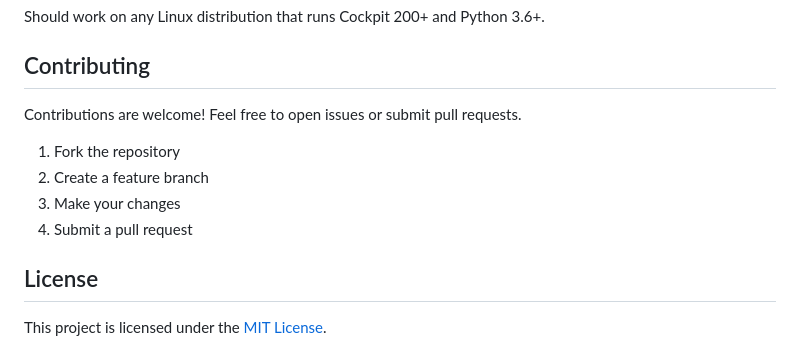
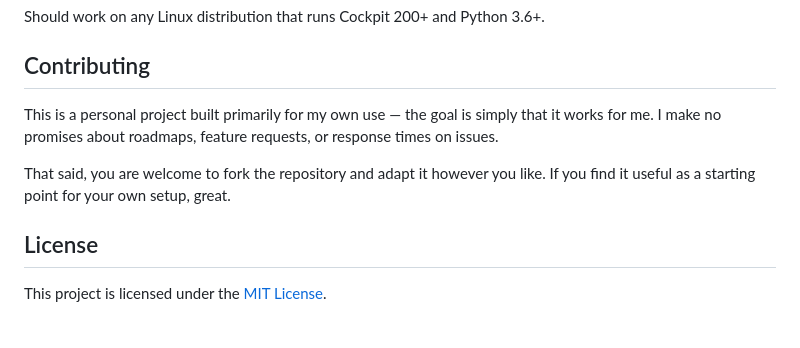
Before and after one commit to cgillinger/cockpit-pcloud, a Markdown page: README.md, the part around the change. Rendered like a GitHub page.

Commit message:
docs: rewrite Contributing section to reflect personal project nature

```diff
--- a/README.md
+++ b/README.md
@@ -177,12 +177,9 @@ Should work on any Linux distribution that runs Cockpit 200+ and Python 3.6+.
 
 ## Contributing
 
-Contributions are welcome! Feel free to open issues or submit pull requests.
+This is a personal project built primarily for my own use — the goal is simply that it works for me. I make no promises about roadmaps, feature requests, or response times on issues.
 
-1. Fork the repository
-2. Create a feature branch
-3. Make your changes
-4. Submit a pull request
+That said, you are welcome to fork the repository and adapt it however you like. If you find it useful as a starting point for your own setup, great.
 
 ## License
 
```
